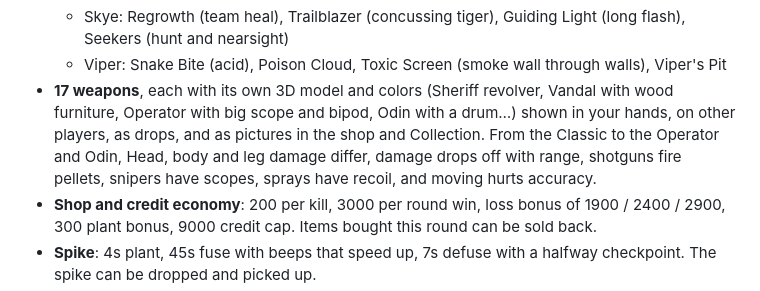
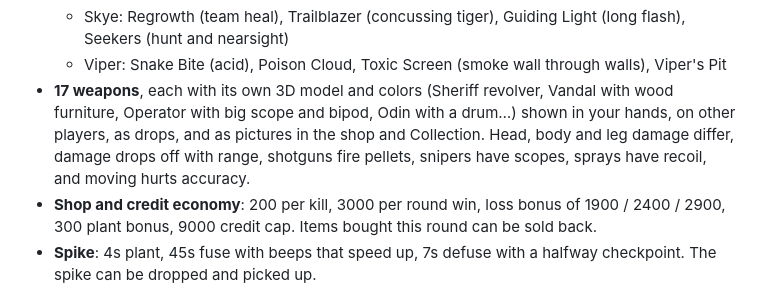
Before and after one commit to game943/valorant-game, a Markdown page: README.md, the part around the change. Drawn GitHub-style.

Commit message:
README: tidy weapons line
Co-Authored-By: Claude Opus 5.5 <noreply@anthropic.com>
Claude-Session: https://claude.ai/code/session_01MSMR5NqoqKKuodUSNsQwEV

```diff
--- a/README.md
+++ b/README.md
@@ -23,7 +23,7 @@ Click the screen to lock the mouse.
   - Cypher: Trapwire, Cyber Cage, Spycam (reveal pulses), Neural Theft (reveals every enemy)
   - Skye: Regrowth (team heal), Trailblazer (concussing tiger), Guiding Light (long flash), Seekers (hunt and nearsight)
   - Viper: Snake Bite (acid), Poison Cloud, Toxic Screen (smoke wall through walls), Viper's Pit
-- **17 weapons**, each with its own 3D model and colors (Sheriff revolver, Vandal with wood furniture, Operator with big scope and bipod, Odin with a drum…) shown in your hands, on other players, as drops, and as pictures in the shop and Collection. From the Classic to the Operator and Odin, Head, body and leg damage differ, damage drops off with range, shotguns fire pellets, snipers have scopes, sprays have recoil, and moving hurts accuracy.
+- **17 weapons**, each with its own 3D model and colors (Sheriff revolver, Vandal with wood furniture, Operator with big scope and bipod, Odin with a drum…) shown in your hands, on other players, as drops, and as pictures in the shop and Collection. Head, body and leg damage differ, damage drops off with range, shotguns fire pellets, snipers have scopes, sprays have recoil, and moving hurts accuracy.
 - **Shop and credit economy**: 200 per kill, 3000 per round win, loss bonus of 1900 / 2400 / 2900, 300 plant bonus, 9000 credit cap. Items bought this round can be sold back.
 - **Spike**: 4s plant, 45s fuse with beeps that speed up, 7s defuse with a halfway checkpoint. The spike can be dropped and picked up.
 - **Round flow**: buy-phase barriers, 100s rounds, pistol rounds, side swap at half, overtime (win by 2), Competitive (first to 13), Swiftplay (first to 5) and **1v1 Duel** (first to 7, vs a bot or a friend)
```
